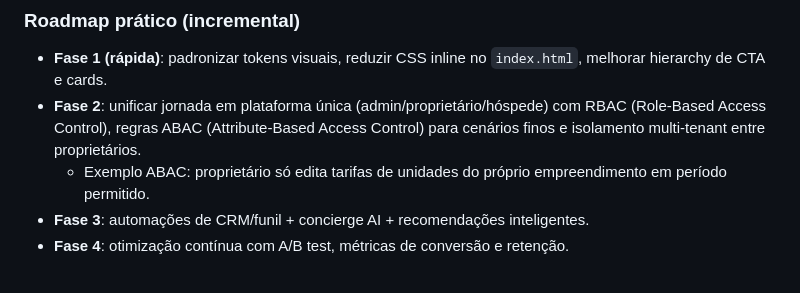
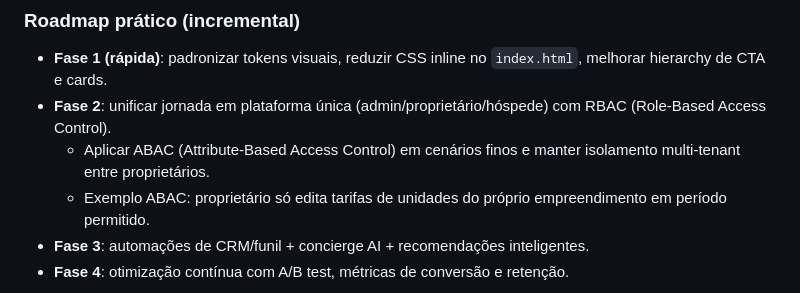
Before and after one commit to frjoao-cpu/hospedah, a Markdown page: README.md, the part around the change. Drawn GitHub-style.

Commit message:
docs: simplificar redação da fase de autorização
Agent-Logs-Url: https://github.com/frjoao-cpu/hospedah/sessions/9e97528b-0f0a-4c9b-a15e-360c2d316482

Co-authored-by: frjoao-cpu <246541157+frjoao-cpu@users.noreply.github.com>

```diff
--- a/README.md
+++ b/README.md
@@ -193,7 +193,8 @@ function gerar() {
 
 ### Roadmap prático (incremental)
 - **Fase 1 (rápida)**: padronizar tokens visuais, reduzir CSS inline no `index.html`, melhorar hierarchy de CTA e cards.
-- **Fase 2**: unificar jornada em plataforma única (admin/proprietário/hóspede) com RBAC (Role-Based Access Control), regras ABAC (Attribute-Based Access Control) para cenários finos e isolamento multi-tenant entre proprietários.
+- **Fase 2**: unificar jornada em plataforma única (admin/proprietário/hóspede) com RBAC (Role-Based Access Control).
+  - Aplicar ABAC (Attribute-Based Access Control) em cenários finos e manter isolamento multi-tenant entre proprietários.
   - Exemplo ABAC: proprietário só edita tarifas de unidades do próprio empreendimento em período permitido.
 - **Fase 3**: automações de CRM/funil + concierge AI + recomendações inteligentes.
 - **Fase 4**: otimização contínua com A/B test, métricas de conversão e retenção.
```
